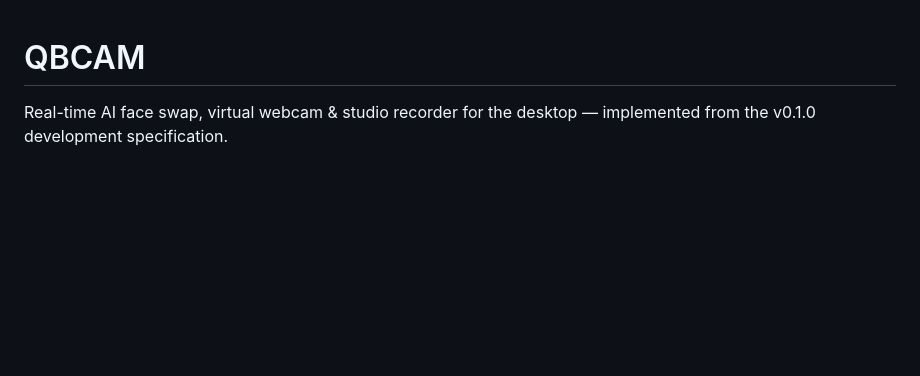
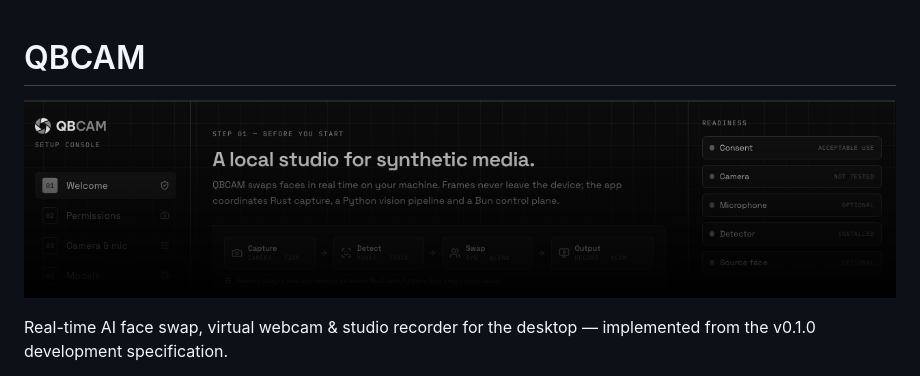
Before and after one commit to quadbits-lab/QBCAM, a Markdown page: README.md, the part around the change. Rendered like a GitHub page; pictures changed too: docs/assets/hero.png (added); blank space fills up the shorter version.

```diff
--- a/README.md
+++ b/README.md
@@ -1,4 +1,6 @@
 # QBCAM
+
+![QBCAM — real-time AI face swap, virtual webcam and studio recorder](docs/assets/hero.png)
 
 Real-time AI face swap, virtual webcam & studio recorder for the desktop —
 implemented from the v0.1.0 development specification.
```
Also changed, not shown: 2 other files.
